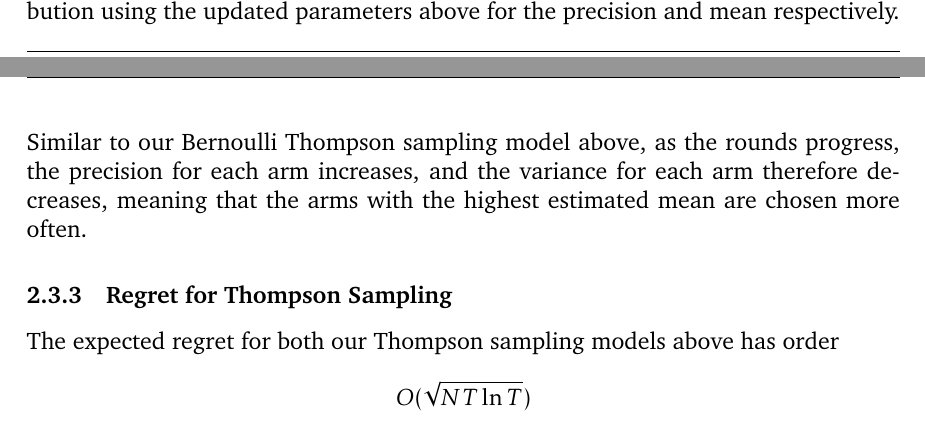
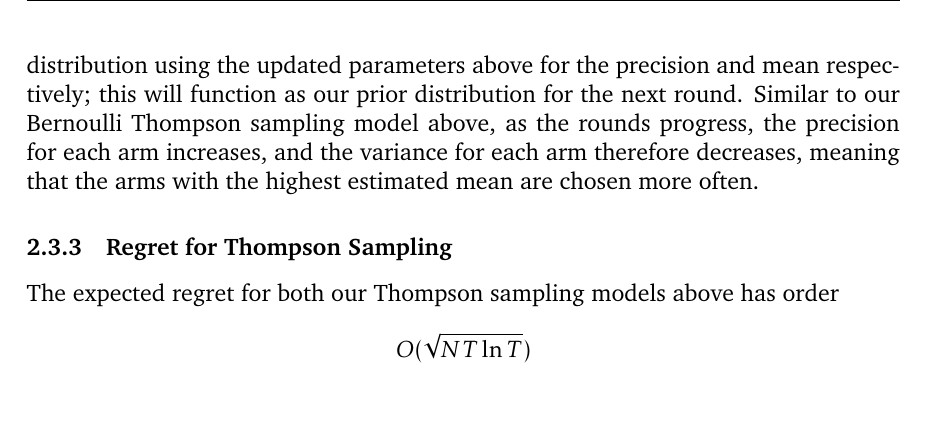
Before and after one commit to ShivamAmratlalPatel/M2RGroupProject, a LaTeX document (report/coursework.tex, which reads report/stationary_strategies.tex): two parts of pages 9 and 10 of 28 before the commit and part of page 10 of 28 after it, the two joined at a grey line, cut so that both start at the same text, the shorter picture padded with empty space. Compiled offline with pdfLaTeX.

Commit message:
More corrections

```diff
--- a/report/stationary_strategies.tex
+++ b/report/stationary_strategies.tex
@@ -103,7 +103,8 @@ Here, we define \textbf{stationary} distributions for arms as those where the un
     \[\tau_0\xleftarrow{}\tau_0 + n\tau\text{,}\]
     and the updated mean for the arm after the round is given by
     \[\mu_0\xleftarrow{}\frac{\tau_0\mu_0 + \tau\sum_{t=1}^n\widehat{r}_t}{\tau_0 + n\tau}\text{,}\]
-    where $\widehat{r}_t$ is the reward for each round the arm has been tested in \citep{agrawal2013further} (which was defined in section 1.3), and n is the number of times the arm has been played. This means the posterior distribution in this case is a normal distribution using the updated parameters above for the precision and mean respectively.
+    where $\widehat{r}_t$ is the reward for each round the arm has been tested in \citep{agrawal2013further} (which was defined in section 1.3), and n is the number of times the arm has been played. This means the posterior distribution in this case is a normal distribution using the updated parameters above for the precision and mean respectively;
+    this will function as our prior distribution for the next round.
     Similar to our Bernoulli Thompson sampling model above, as the rounds progress, the precision for each arm increases, and the variance for each arm therefore decreases, meaning that the arms with the highest estimated mean are chosen more often.
 
     \subsubsection{Regret for Thompson Sampling}
```
